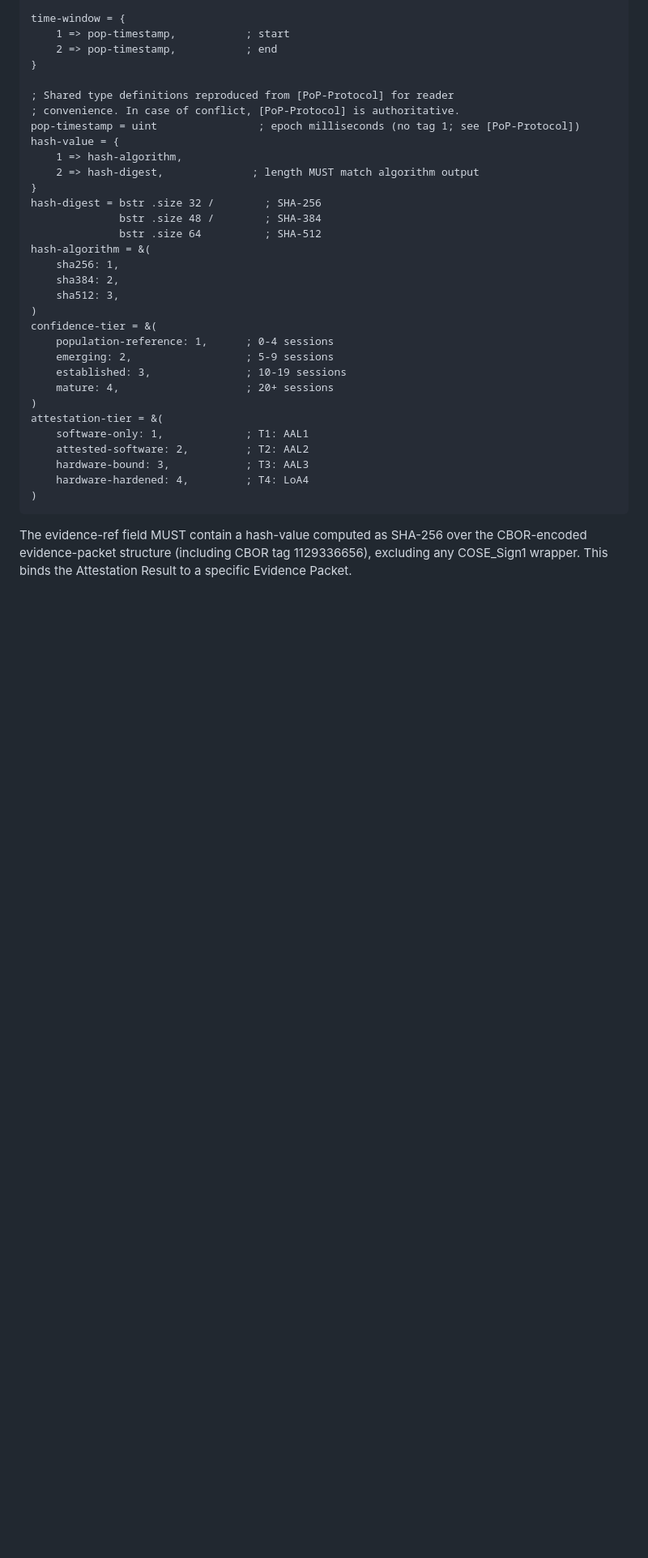
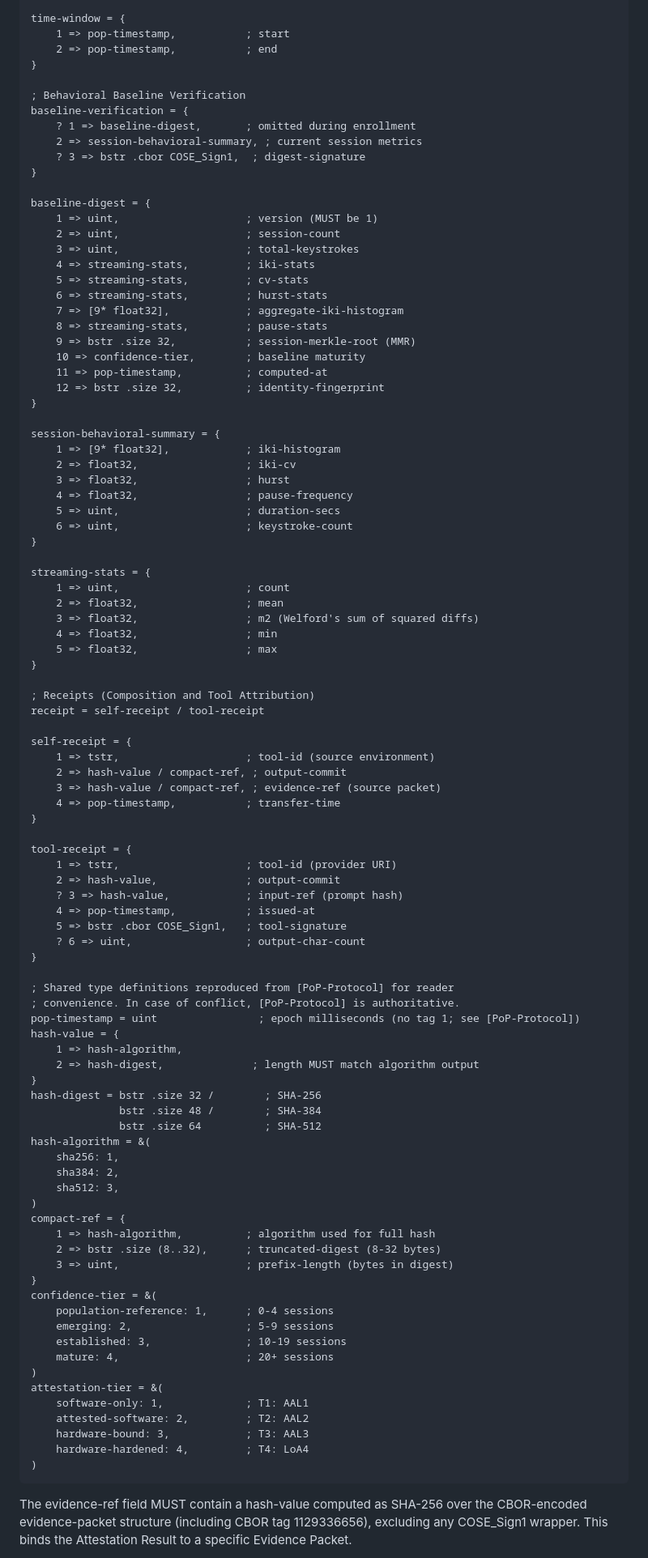
Before and after one commit to writerslogic/draft-condrey-rats-pop, a Markdown page: draft-condrey-rats-pop-appraisal.md, the part around the change. Shown at 81% size. Rendered like a GitHub page; blank space fills up the shorter version.

Commit message:
add baseline CDDL to appraisal, fix inline CDDL cosmetic differences

```diff
--- a/draft-condrey-rats-pop-appraisal.md
+++ b/draft-condrey-rats-pop-appraisal.md
@@ -793,6 +793,64 @@ time-window = {
     2 => pop-timestamp,           ; end
 }
 
+; Behavioral Baseline Verification
+baseline-verification = {
+    ? 1 => baseline-digest,       ; omitted during enrollment
+    2 => session-behavioral-summary, ; current session metrics
+    ? 3 => bstr .cbor COSE_Sign1,  ; digest-signature
+}
+
+baseline-digest = {
+    1 => uint,                    ; version (MUST be 1)
+    2 => uint,                    ; session-count
+    3 => uint,                    ; total-keystrokes
+    4 => streaming-stats,         ; iki-stats
+    5 => streaming-stats,         ; cv-stats
+    6 => streaming-stats,         ; hurst-stats
+    7 => [9* float32],            ; aggregate-iki-histogram
+    8 => streaming-stats,         ; pause-stats
+    9 => bstr .size 32,           ; session-merkle-root (MMR)
+    10 => confidence-tier,        ; baseline maturity
+    11 => pop-timestamp,          ; computed-at
+    12 => bstr .size 32,          ; identity-fingerprint
+}
+
+session-behavioral-summary = {
+    1 => [9* float32],            ; iki-histogram
+    2 => float32,                 ; iki-cv
+    3 => float32,                 ; hurst
+    4 => float32,                 ; pause-frequency
+    5 => uint,                    ; duration-secs
+    6 => uint,                    ; keystroke-count
+}
+
+streaming-stats = {
+    1 => uint,                    ; count
+    2 => float32,                 ; mean
+    3 => float32,                 ; m2 (Welford's sum of squared diffs)
+    4 => float32,                 ; min
+    5 => float32,                 ; max
+}
+
+; Receipts (Composition and Tool Attribution)
+receipt = self-receipt / tool-receipt
+
+self-receipt = {
+    1 => tstr,                    ; tool-id (source environment)
+    2 => hash-value / compact-ref, ; output-commit
+    3 => hash-value / compact-ref, ; evidence-ref (source packet)
+    4 => pop-timestamp,           ; transfer-time
+}
+
+tool-receipt = {
+    1 => tstr,                    ; tool-id (provider URI)
+    2 => hash-value,              ; output-commit
+    ? 3 => hash-value,            ; input-ref (prompt hash)
+    4 => pop-timestamp,           ; issued-at
+    5 => bstr .cbor COSE_Sign1,   ; tool-signature
+    ? 6 => uint,                  ; output-char-count
+}
+
 ; Shared type definitions reproduced from [PoP-Protocol] for reader
 ; convenience. In case of conflict, [PoP-Protocol] is authoritative.
 pop-timestamp = uint                ; epoch milliseconds (no tag 1; see [PoP-Protocol])
@@ -808,6 +866,11 @@ hash-algorithm = &(
     sha384: 2,
     sha512: 3,
 )
+compact-ref = {
+    1 => hash-algorithm,          ; algorithm used for full hash
+    2 => bstr .size (8..32),      ; truncated-digest (8-32 bytes)
+    3 => uint,                    ; prefix-length (bytes in digest)
+}
 confidence-tier = &(
     population-reference: 1,      ; 0-4 sessions
     emerging: 2,                  ; 5-9 sessions
```
Also changed, not shown: draft-condrey-rats-pop-protocol.md (+5 -5 lines).
